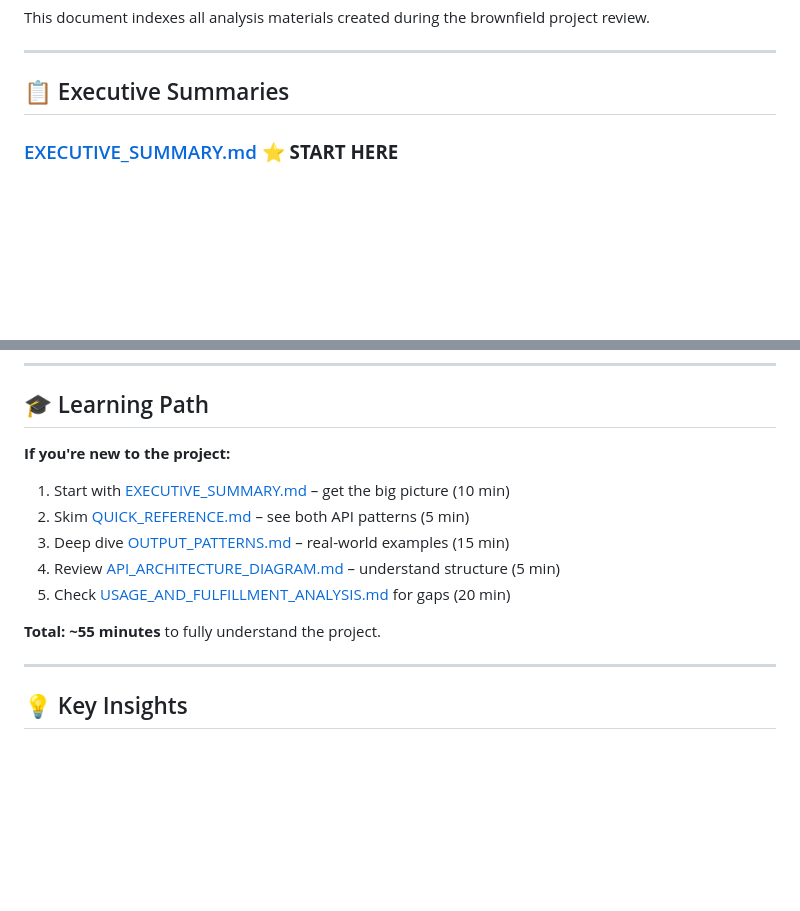
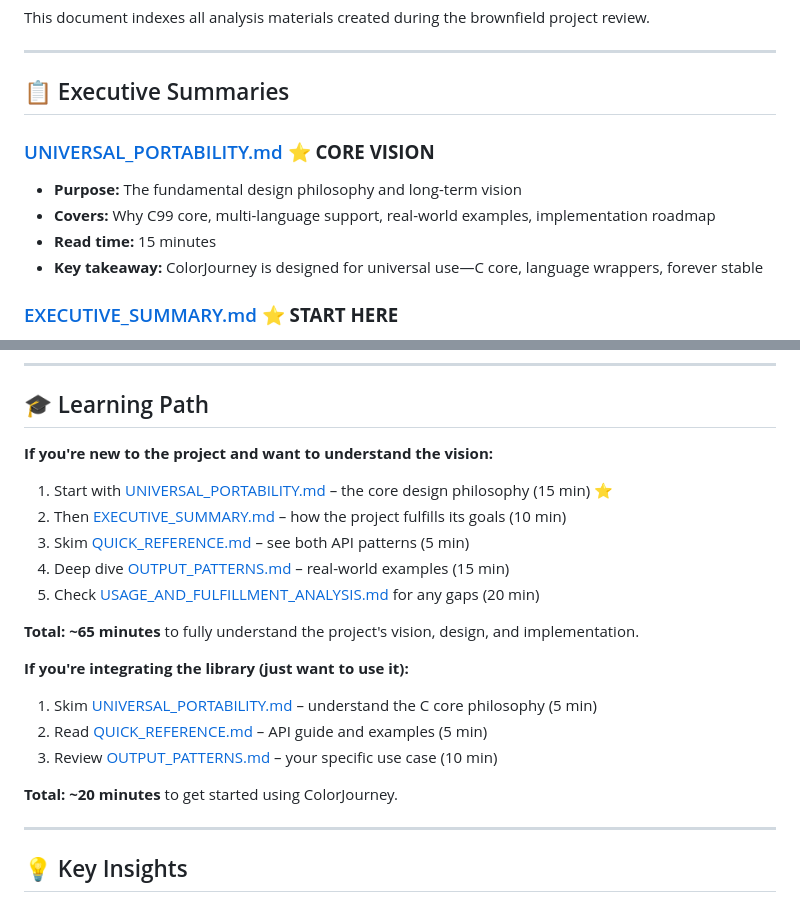
Before and after one commit to peternicholls/ColorJourney, a Markdown page: DevDocs/ANALYSIS_INDEX.md, 2 parts joined by grey strips. GitHub-like rendering; blank space fills up the shorter version.

```diff
--- a/DevDocs/ANALYSIS_INDEX.md
+++ b/DevDocs/ANALYSIS_INDEX.md
@@ -5,6 +5,12 @@ This document indexes all analysis materials created during the brownfield proje
 ---
 
 ## 📋 Executive Summaries
+
+### [UNIVERSAL_PORTABILITY.md](UNIVERSAL_PORTABILITY.md) ⭐ **CORE VISION**
+- **Purpose:** The fundamental design philosophy and long-term vision
+- **Covers:** Why C99 core, multi-language support, real-world examples, implementation roadmap
+- **Read time:** 15 minutes
+- **Key takeaway:** ColorJourney is designed for universal use—C core, language wrappers, forever stable
 
 ### [EXECUTIVE_SUMMARY.md](EXECUTIVE_SUMMARY.md) ⭐ **START HERE**
 - **Purpose:** High-level overview of the entire project
@@ -258,15 +264,23 @@ ColorJourney/
 
 ## 🎓 Learning Path
 
-**If you're new to the project:**
+**If you're new to the project and want to understand the vision:**
 
-1. Start with [EXECUTIVE_SUMMARY.md](EXECUTIVE_SUMMARY.md) – get the big picture (10 min)
-2. Skim [QUICK_REFERENCE.md](QUICK_REFERENCE.md) – see both API patterns (5 min)
-3. Deep dive [OUTPUT_PATTERNS.md](OUTPUT_PATTERNS.md) – real-world examples (15 min)
-4. Review [API_ARCHITECTURE_DIAGRAM.md](API_ARCHITECTURE_DIAGRAM.md) – understand structure (5 min)
-5. Check [USAGE_AND_FULFILLMENT_ANALYSIS.md](USAGE_AND_FULFILLMENT_ANALYSIS.md) for gaps (20 min)
+1. Start with [UNIVERSAL_PORTABILITY.md](UNIVERSAL_PORTABILITY.md) – the core design philosophy (15 min) ⭐
+2. Then [EXECUTIVE_SUMMARY.md](EXECUTIVE_SUMMARY.md) – how the project fulfills its goals (10 min)
+3. Skim [QUICK_REFERENCE.md](QUICK_REFERENCE.md) – see both API patterns (5 min)
+4. Deep dive [OUTPUT_PATTERNS.md](OUTPUT_PATTERNS.md) – real-world examples (15 min)
+5. Check [USAGE_AND_FULFILLMENT_ANALYSIS.md](USAGE_AND_FULFILLMENT_ANALYSIS.md) for any gaps (20 min)
 
-**Total: ~55 minutes** to fully understand the project.
+**Total: ~65 minutes** to fully understand the project's vision, design, and implementation.
+
+**If you're integrating the library (just want to use it):**
+
+1. Skim [UNIVERSAL_PORTABILITY.md](UNIVERSAL_PORTABILITY.md) – understand the C core philosophy (5 min)
+2. Read [QUICK_REFERENCE.md](QUICK_REFERENCE.md) – API guide and examples (5 min)
+3. Review [OUTPUT_PATTERNS.md](OUTPUT_PATTERNS.md) – your specific use case (10 min)
+
+**Total: ~20 minutes** to get started using ColorJourney.
 
 ---
 
```
Also changed, not shown: DevDocs/UNIVERSAL_PORTABILITY.md (added, +337 -0 lines).
